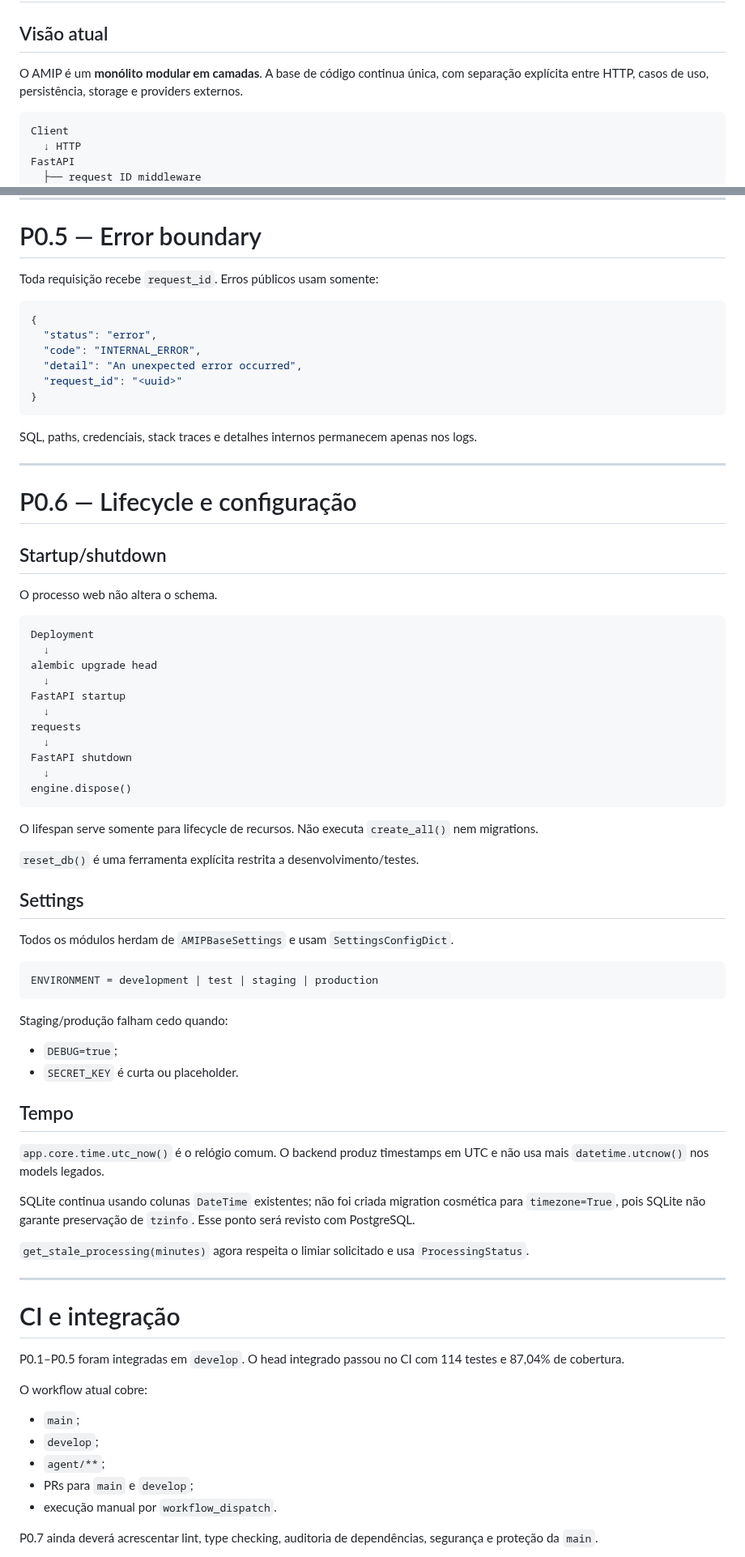
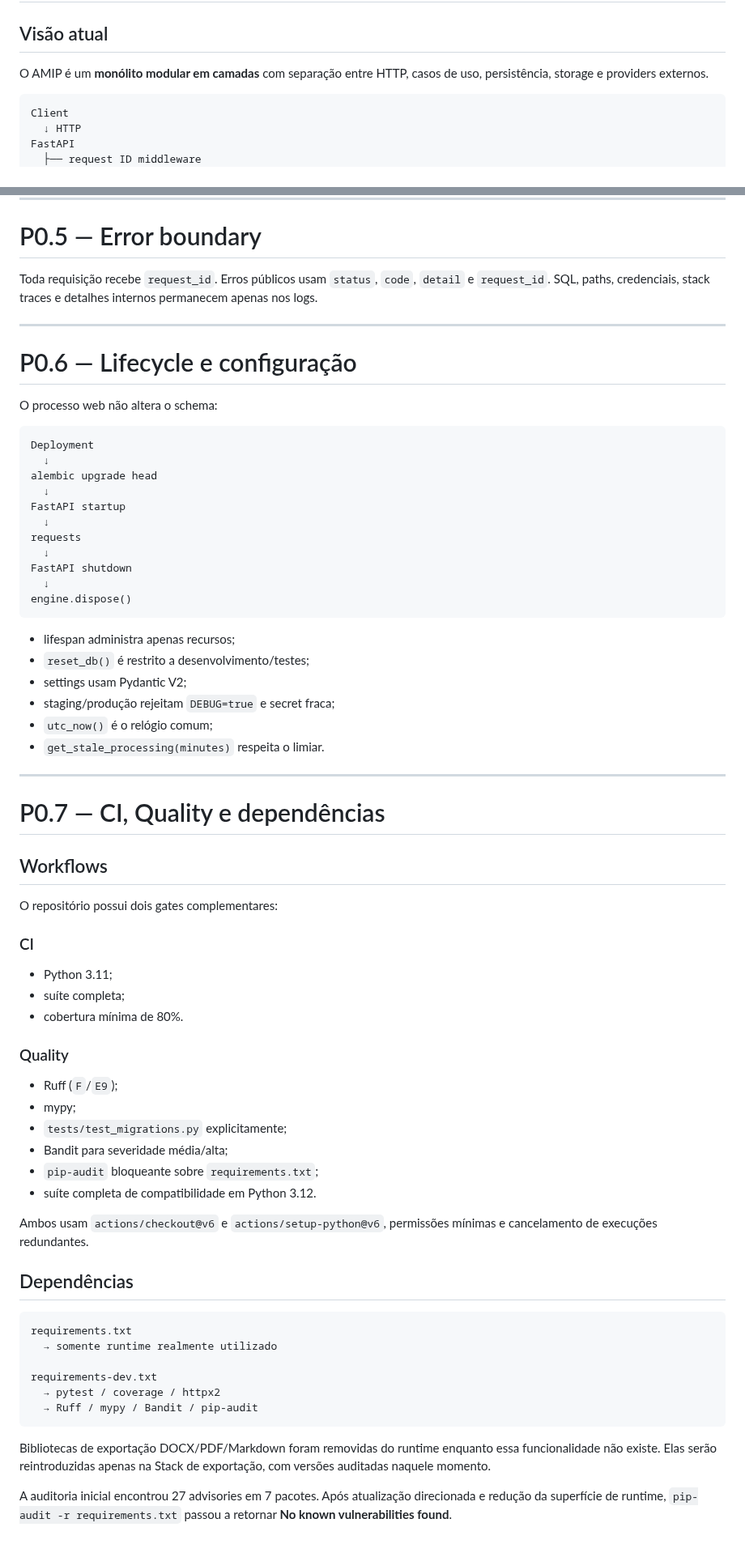
Before and after one commit to Kingnike1/transcripiton-python, a Markdown page: docs/01_ARCHITECTURE.md, 2 parts joined by grey strips. Shown at 81% size. Drawn GitHub-style.

Commit message:
docs: update architecture for P0.7 quality gates

````diff
--- a/docs/01_ARCHITECTURE.md
+++ b/docs/01_ARCHITECTURE.md
@@ -2,7 +2,7 @@
 
 ## Visão atual
 
-O AMIP é um **monólito modular em camadas**. A base de código continua única, com separação explícita entre HTTP, casos de uso, persistência, storage e providers externos.
+O AMIP é um **monólito modular em camadas** com separação entre HTTP, casos de uso, persistência, storage e providers externos.
 
 ```text
 Client
@@ -134,26 +129,13 @@ O limite é aplicado durante a escrita, temporários são limpos em erro e falha
 
 # P0.5 — Error boundary
 
-Toda requisição recebe `request_id`. Erros públicos usam somente:
-
-```json
-{
-  "status": "error",
-  "code": "INTERNAL_ERROR",
-  "detail": "An unexpected error occurred",
-  "request_id": "<uuid>"
-}
-```
-
-SQL, paths, credenciais, stack traces e detalhes internos permanecem apenas nos logs.
+Toda requisição recebe `request_id`. Erros públicos usam `status`, `code`, `detail` e `request_id`. SQL, paths, credenciais, stack traces e detalhes internos permanecem apenas nos logs.
 
 ---
 
 # P0.6 — Lifecycle e configuração
 
-## Startup/shutdown
-
-O processo web não altera o schema.
+O processo web não altera o schema:
 
 ```text
 Deployment
@@ -169,43 +151,50 @@ FastAPI shutdown
 engine.dispose()
 ```
 
-O lifespan serve somente para lifecycle de recursos. Não executa `create_all()` nem migrations.
-
-`reset_db()` é uma ferramenta explícita restrita a desenvolvimento/testes.
-
-## Settings
-
-Todos os módulos herdam de `AMIPBaseSettings` e usam `SettingsConfigDict`.
-
-```text
-ENVIRONMENT = development | test | staging | production
-```
-
-Staging/produção falham cedo quando:
-
-- `DEBUG=true`;
-- `SECRET_KEY` é curta ou placeholder.
-
-## Tempo
-
-`app.core.time.utc_now()` é o relógio comum. O backend produz timestamps em UTC e não usa mais `datetime.utcnow()` nos models legados.
-
-SQLite continua usando colunas `DateTime` existentes; não foi criada migration cosmética para `timezone=True`, pois SQLite não garante preservação de `tzinfo`. Esse ponto será revisto com PostgreSQL.
-
-`get_stale_processing(minutes)` agora respeita o limiar solicitado e usa `ProcessingStatus`.
+- lifespan administra apenas recursos;
+- `reset_db()` é restrito a desenvolvimento/testes;
+- settings usam Pydantic V2;
+- staging/produção rejeitam `DEBUG=true` e secret fraca;
+- `utc_now()` é o relógio comum;
+- `get_stale_processing(minutes)` respeita o limiar.
 
 ---
 
-# CI e integração
+# P0.7 — CI, Quality e dependências
 
-P0.1–P0.5 foram integradas em `develop`. O head integrado passou no CI com 114 testes e 87,04% de cobertura.
+## Workflows
 
-O workflow atual cobre:
+O repositório possui dois gates complementares:
 
-- `main`;
-- `develop`;
-- `agent/**`;
-- PRs para `main` e `develop`;
-- execução manual por `workflow_dispatch`.
+### CI
 
-P0.7 ainda deverá acrescentar lint, type checking, auditoria de dependências, segurança e proteção da `main`.
+- Python 3.11;
+- suíte completa;
+- cobertura mínima de 80%.
+
+### Quality
+
+- Ruff (`F`/`E9`);
+- mypy;
+- `tests/test_migrations.py` explicitamente;
+- Bandit para severidade média/alta;
+- `pip-audit` bloqueante sobre `requirements.txt`;
+- suíte completa de compatibilidade em Python 3.12.
+
+Ambos usam `actions/checkout@v6` e `actions/setup-python@v6`, permissões mínimas e cancelamento de execuções redundantes.
+
+## Dependências
+
+```text
+requirements.txt
+  → somente runtime realmente utilizado
+
+requirements-dev.txt
+  → pytest / coverage / httpx2
+  → Ruff / mypy / Bandit / pip-audit
+```
+
+Bibliotecas de exportação DOCX/PDF/Markdown foram removidas do runtime enquanto essa funcionalidade não existe. Elas serão reintroduzidas apenas na Stack de exportação, com versões auditadas naquele momento.
+
+A auditoria inicial encontrou 27 advisories em 7 pacotes. Após atualização direcionada e redução da superfície de runtime, `pip-audit -r requirements.txt` passou a retornar **No known vulnerabilities found**.
+
````
Also changed, not shown: other parts of docs/01_ARCHITECTURE.md (+21 -12 lines).
